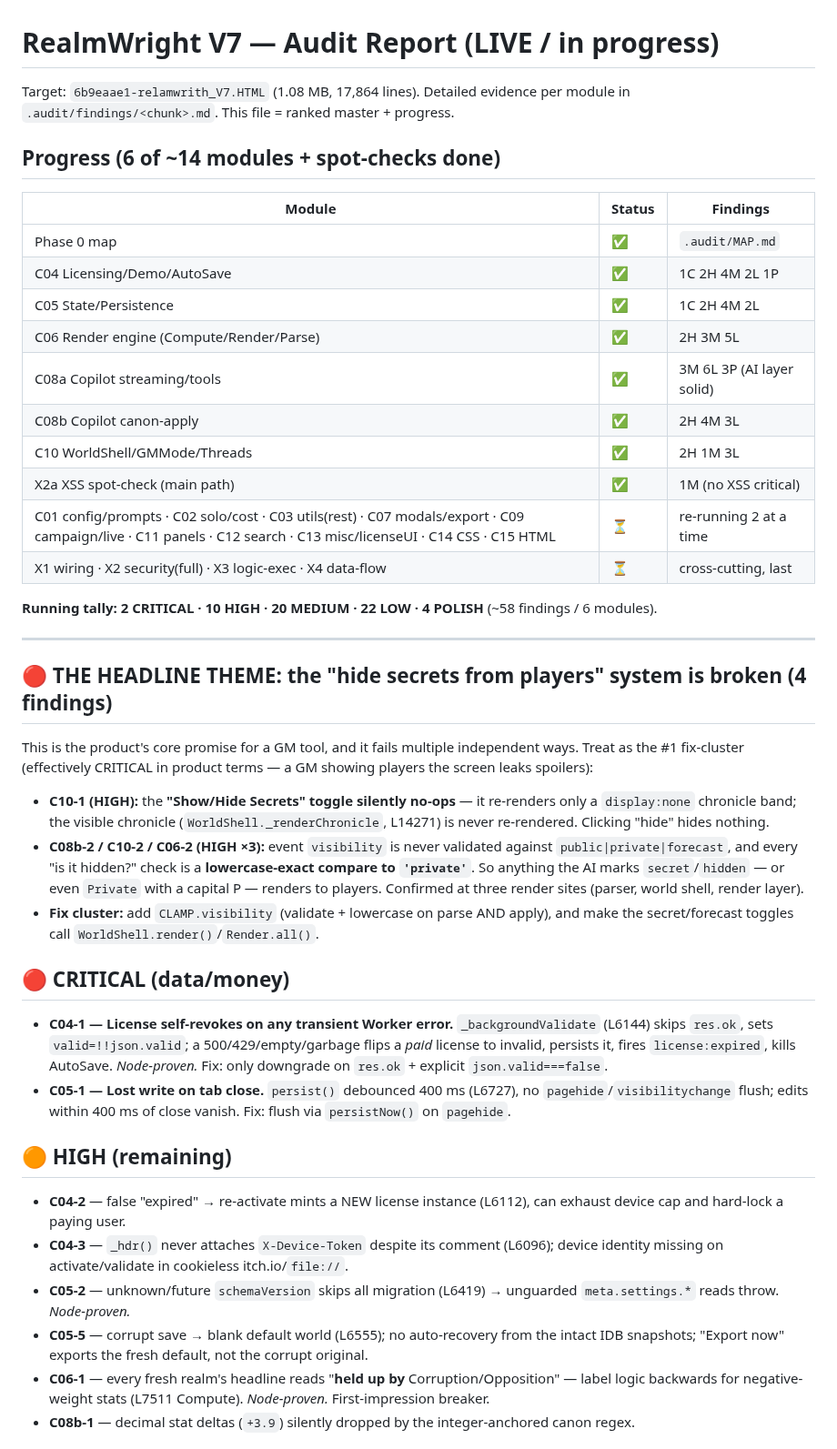
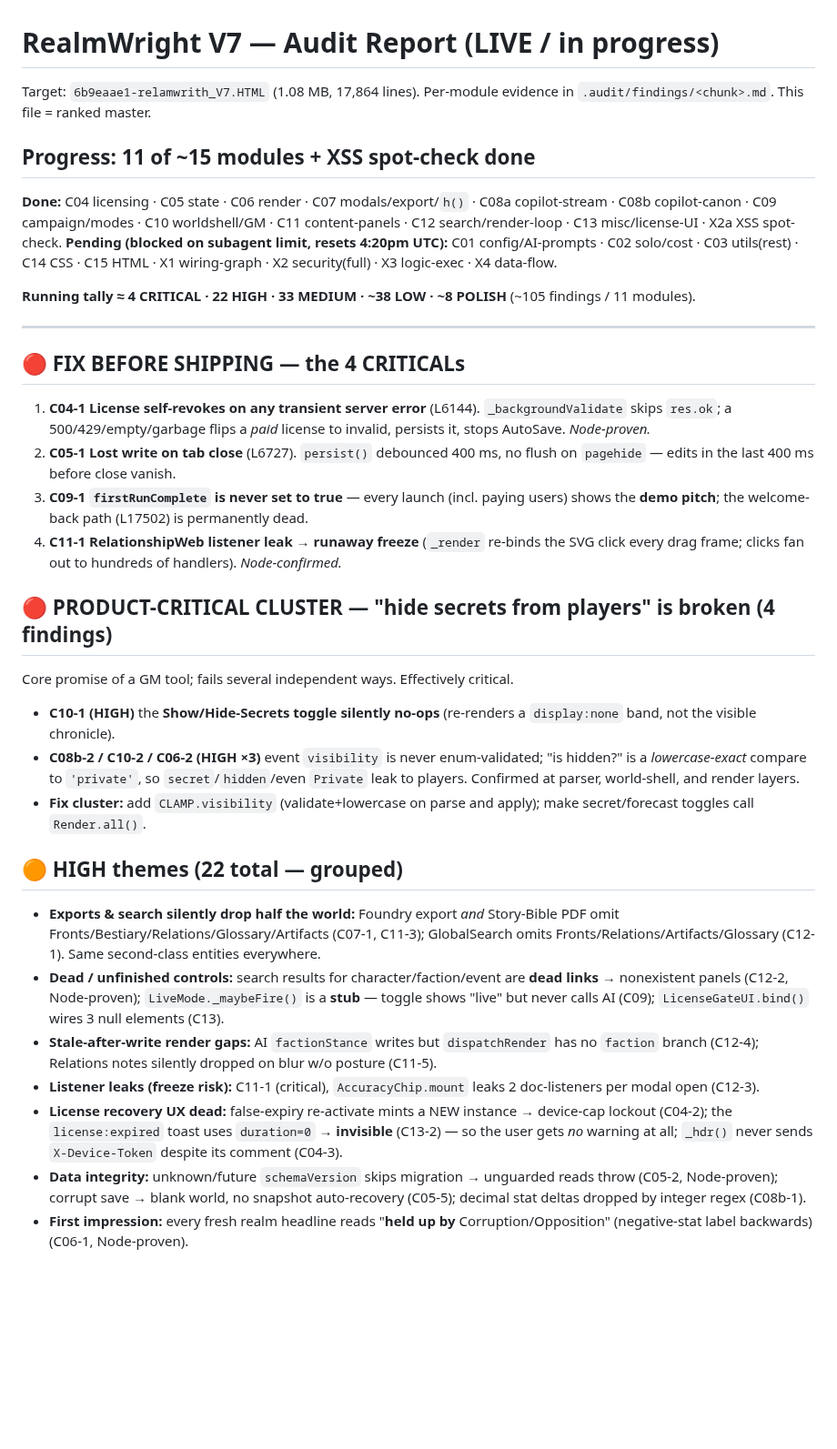
Before and after one commit to mdnahin537/MD-nahin, a Markdown page: .audit/REPORT.md, the part around one of its changes. Shown at 91% size. GitHub-like rendering; blank space fills up the shorter version.

Commit message:
Refresh master report: 11 modules consolidated (4 critical, ~22 high)
Themes: secret-leak cluster (4 findings), 4 CRITICALs, export/search drop
half the world, dead/unfinished controls, listener leaks, license recovery
UX dead. Remaining 5 chunks + 4 cross-cutting pending subagent reset.

https://claude.ai/code/session_015xsjPhAVBoZLUvpwLUzJMp

```diff
--- a/.audit/REPORT.md
+++ b/.audit/REPORT.md
@@ -1,40 +1,33 @@
 # RealmWright V7 — Audit Report (LIVE / in progress)
 
-Target: `6b9eaae1-relamwrith_V7.HTML` (1.08 MB, 17,864 lines). Detailed evidence per module in `.audit/findings/<chunk>.md`. This file = ranked master + progress.
+Target: `6b9eaae1-relamwrith_V7.HTML` (1.08 MB, 17,864 lines). Per-module evidence in `.audit/findings/<chunk>.md`. This file = ranked master.
 
-## Progress (6 of ~14 modules + spot-checks done)
-| Module | Status | Findings |
-|--------|--------|----------|
-| Phase 0 map | ✅ | `.audit/MAP.md` |
-| C04 Licensing/Demo/AutoSave | ✅ | 1C 2H 4M 2L 1P |
-| C05 State/Persistence | ✅ | 1C 2H 4M 2L |
-| C06 Render engine (Compute/Render/Parse) | ✅ | 2H 3M 5L |
-| C08a Copilot streaming/tools | ✅ | 3M 6L 3P (AI layer solid) |
-| C08b Copilot canon-apply | ✅ | 2H 4M 3L |
-| C10 WorldShell/GMMode/Threads | ✅ | 2H 1M 3L |
-| X2a XSS spot-check (main path) | ✅ | 1M (no XSS critical) |
-| C01 config/prompts · C02 solo/cost · C03 utils(rest) · C07 modals/export · C09 campaign/live · C11 panels · C12 search · C13 misc/licenseUI · C14 CSS · C15 HTML | ⏳ | re-running 2 at a time |
-| X1 wiring · X2 security(full) · X3 logic-exec · X4 data-flow | ⏳ | cross-cutting, last |
+## Progress: 11 of ~15 modules + XSS spot-check done
+**Done:** C04 licensing · C05 state · C06 render · C07 modals/export/`h()` · C08a copilot-stream · C08b copilot-canon · C09 campaign/modes · C10 worldshell/GM · C11 content-panels · C12 search/render-loop · C13 misc/license-UI · X2a XSS spot-check.
+**Pending (blocked on subagent limit, resets 4:20pm UTC):** C01 config/AI-prompts · C02 solo/cost · C03 utils(rest) · C14 CSS · C15 HTML · X1 wiring-graph · X2 security(full) · X3 logic-exec · X4 data-flow.
 
-**Running tally: 2 CRITICAL · 10 HIGH · 20 MEDIUM · 22 LOW · 4 POLISH** (~58 findings / 6 modules).
+**Running tally ≈ 4 CRITICAL · 22 HIGH · 33 MEDIUM · ~38 LOW · ~8 POLISH** (~105 findings / 11 modules).
 
 ---
 
-## 🔴 THE HEADLINE THEME: the "hide secrets from players" system is broken (4 findings)
-This is the product's core promise for a GM tool, and it fails multiple independent ways. Treat as the #1 fix-cluster (effectively CRITICAL in product terms — a GM showing players the screen leaks spoilers):
-- **C10-1 (HIGH):** the **"Show/Hide Secrets" toggle silently no-ops** — it re-renders only a `display:none` chronicle band; the visible chronicle (`WorldShell._renderChronicle`, L14271) is never re-rendered. Clicking "hide" hides nothing.
-- **C08b-2 / C10-2 / C06-2 (HIGH ×3):** event `visibility` is never validated against `public|private|forecast`, and every "is it hidden?" check is a **lowercase-exact compare to `'private'`**. So anything the AI marks `secret`/`hidden` — or even `Private` with a capital P — renders to players. Confirmed at three render sites (parser, world shell, render layer).
-- **Fix cluster:** add `CLAMP.visibility` (validate + lowercase on parse AND apply), and make the secret/forecast toggles call `WorldShell.render()`/`Render.all()`.
+## 🔴 FIX BEFORE SHIPPING — the 4 CRITICALs
+1. **C04-1 License self-revokes on any transient server error** (L6144). `_backgroundValidate` skips `res.ok`; a 500/429/empty/garbage flips a *paid* license to invalid, persists it, stops AutoSave. *Node-proven.*
+2. **C05-1 Lost write on tab close** (L6727). `persist()` debounced 400 ms, no flush on `pagehide` — edits in the last 400 ms before close vanish.
+3. **C09-1 `firstRunComplete` is never set to true** — every launch (incl. paying users) shows the **demo pitch**; the welcome-back path (L17502) is permanently dead.
+4. **C11-1 RelationshipWeb listener leak → runaway freeze** (`_render` re-binds the SVG click every drag frame; clicks fan out to hundreds of handlers). *Node-confirmed.*
 
-## 🔴 CRITICAL (data/money)
-- **C04-1 — License self-revokes on any transient Worker error.** `_backgroundValidate` (L6144) skips `res.ok`, sets `valid=!!json.valid`; a 500/429/empty/garbage flips a *paid* license to invalid, persists it, fires `license:expired`, kills AutoSave. *Node-proven.* Fix: only downgrade on `res.ok` + explicit `json.valid===false`.
-- **C05-1 — Lost write on tab close.** `persist()` debounced 400 ms (L6727), no `pagehide`/`visibilitychange` flush; edits within 400 ms of close vanish. Fix: flush via `persistNow()` on `pagehide`.
+## 🔴 PRODUCT-CRITICAL CLUSTER — "hide secrets from players" is broken (4 findings)
+Core promise of a GM tool; fails several independent ways. Effectively critical.
+- **C10-1 (HIGH)** the **Show/Hide-Secrets toggle silently no-ops** (re-renders a `display:none` band, not the visible chronicle).
+- **C08b-2 / C10-2 / C06-2 (HIGH ×3)** event `visibility` is never enum-validated; "is hidden?" is a *lowercase-exact* compare to `'private'`, so `secret`/`hidden`/even `Private` leak to players. Confirmed at parser, world-shell, and render layers.
+- **Fix cluster:** add `CLAMP.visibility` (validate+lowercase on parse and apply); make secret/forecast toggles call `Render.all()`.
 
-## 🟠 HIGH (remaining)
-- **C04-2** — false "expired" → re-activate mints a NEW license instance (L6112), can exhaust device cap and hard-lock a paying user.
-- **C04-3** — `_hdr()` never attaches `X-Device-Token` despite its comment (L6096); device identity missing on activate/validate in cookieless itch.io/`file://`.
-- **C05-2** — unknown/future `schemaVersion` skips all migration (L6419) → unguarded `meta.settings.*` reads throw. *Node-proven.*
-- **C05-5** — corrupt save → blank default world (L6555); no auto-recovery from the intact IDB snapshots; "Export now" exports the fresh default, not the corrupt original.
-- **C06-1** — every fresh realm's headline reads "**held up by** Corruption/Opposition" — label logic backwards for negative-weight stats (L7511 Compute). *Node-proven.* First-impression breaker.
-- **C08b-1** — decimal stat deltas (`+3.9`) silently dropped by the integer-anchored canon regex.
+## 🟠 HIGH themes (22 total — grouped)
+- **Exports & search silently drop half the world:** Foundry export *and* Story-Bible PDF omit Fronts/Bestiary/Relations/Glossary/Artifacts (C07-1, C11-3); GlobalSearch omits Fronts/Relations/Artifacts/Glossary (C12-1). Same second-class entities everywhere.
+- **Dead / unfinished controls:** search results for character/faction/event are **dead links** → nonexistent panels (C12-2, Node-proven); `LiveMode._maybeFire()` is a **stub** — toggle shows "live" but never calls AI (C09); `LicenseGateUI.bind()` wires 3 null elements (C13).
+- **Stale-after-write render gaps:** AI `factionStance` writes but `dispatchRender` has no `faction` branch (C12-4); Relations notes silently dropped on blur w/o posture (C11-5).
+- **Listener leaks (freeze risk):** C11-1 (critical), `AccuracyChip.mount` leaks 2 doc-listeners per modal open (C12-3).
+- **License recovery UX dead:** false-expiry re-activate mints a NEW instance → device-cap lockout (C04-2); the `license:expired` toast uses `duration=0` → **invisible** (C13-2) — so the user gets *no* warning at all; `_hdr()` never sends `X-Device-Token` despite its comment (C04-3).
+- **Data integrity:** unknown/future `schemaVersion` skips migration → unguarded reads throw (C05-2, Node-proven); corrupt save → blank world, no snapshot auto-recovery (C05-5); decimal stat deltas dropped by integer regex (C08b-1).
+- **First impression:** every fresh realm headline reads "**held up by** Corruption/Opposition" (negative-stat label backwards) (C06-1, Node-proven).
 
```
Also changed, not shown: other parts of .audit/REPORT.md (+10 -21 lines).
